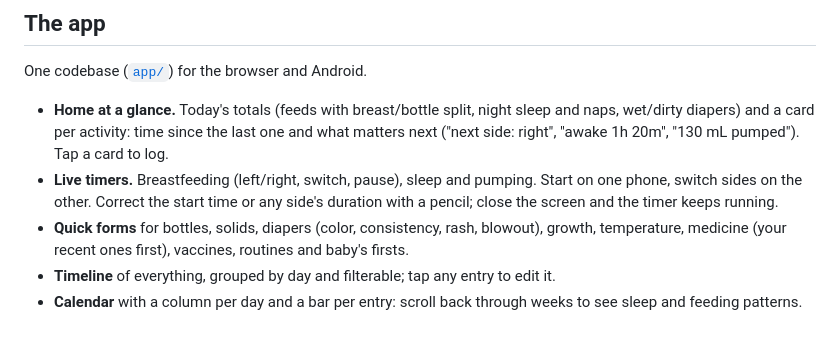
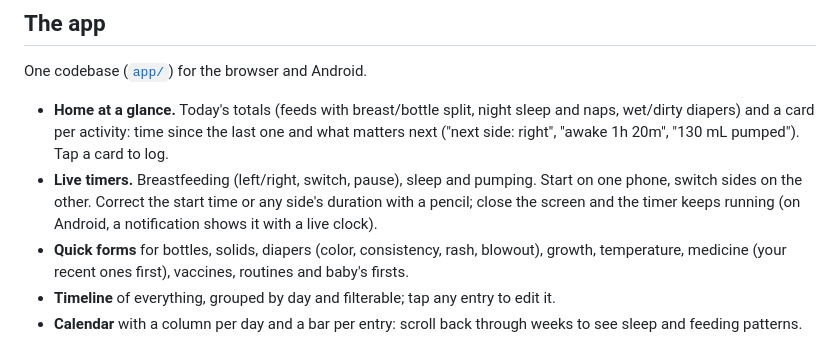
Before and after one commit to jfchenier/nestling, a Markdown page: README.md, the part around the change. GitHub-like rendering.

```diff
--- a/README.md
+++ b/README.md
@@ -24,7 +24,7 @@ One codebase ([`app/`](app/README.md)) for the browser and Android.
   ("next side: right", "awake 1h 20m", "130 mL pumped"). Tap a card to log.
 - **Live timers.** Breastfeeding (left/right, switch, pause), sleep and pumping. Start on one phone,
   switch sides on the other. Correct the start time or any side's duration with a pencil; close the
-  screen and the timer keeps running.
+  screen and the timer keeps running (on Android, a notification shows it with a live clock).
 - **Quick forms** for bottles, solids, diapers (color, consistency, rash, blowout), growth,
   temperature, medicine (your recent ones first), vaccines, routines and baby's firsts.
 - **Timeline** of everything, grouped by day and filterable; tap any entry to edit it.
```
Also changed, not shown: app/README.md (+4 -0 lines).
